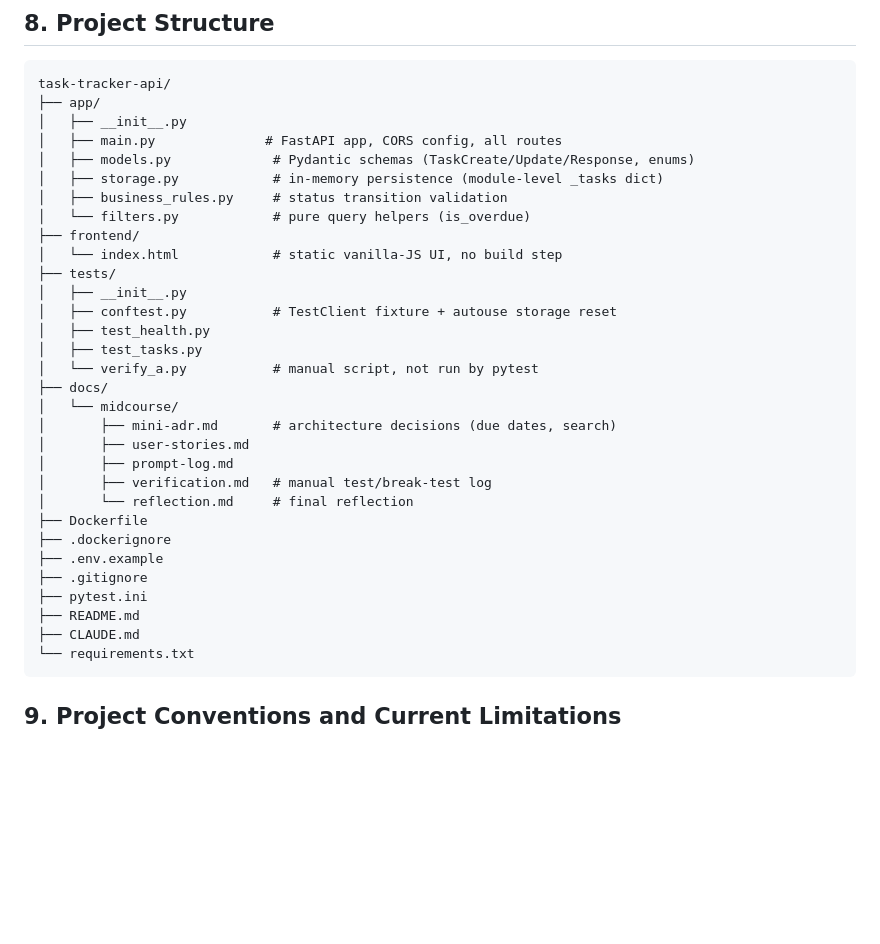
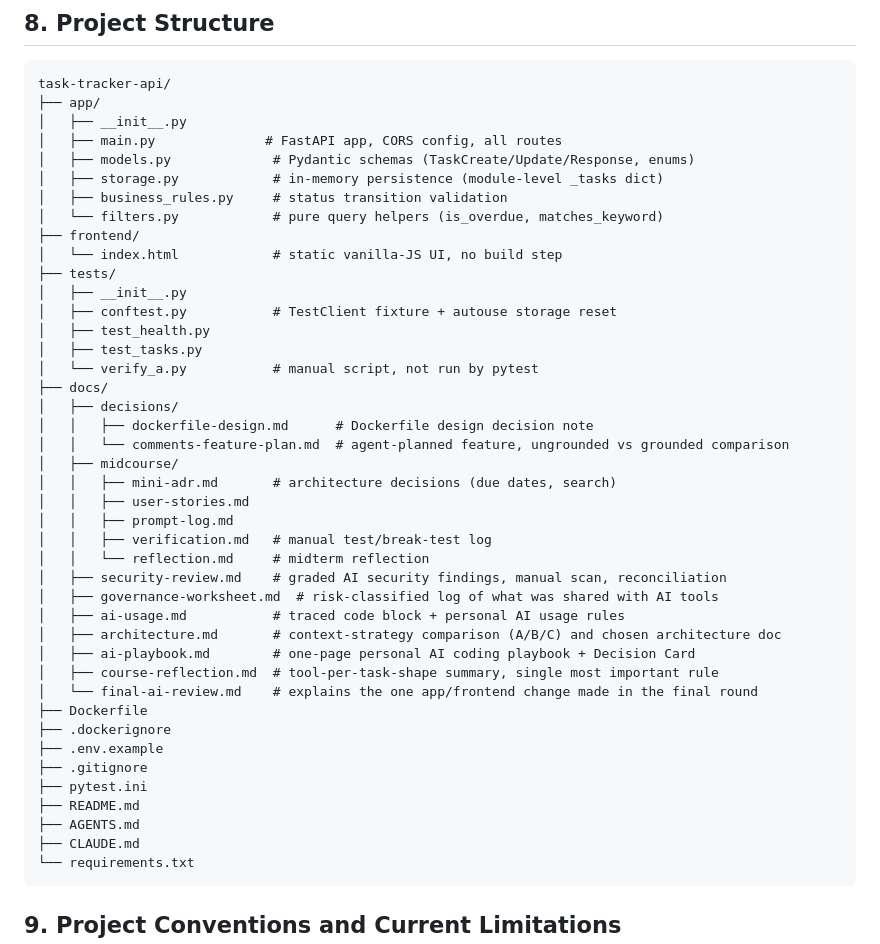
Before and after one commit to makr6136-a11y/task-tracker-api, a Markdown page: README.md, the part around the change. Rendered like a GitHub page; blank space fills up the shorter version.

Commit message:
Fix README Section 8: update project structure tree to reflect all Module 5 docs

````diff
--- a/README.md
+++ b/README.md
@@ -143,7 +143,7 @@ task-tracker-api/
 │   ├── models.py             # Pydantic schemas (TaskCreate/Update/Response, enums)
 │   ├── storage.py            # in-memory persistence (module-level _tasks dict)
 │   ├── business_rules.py     # status transition validation
-│   └── filters.py            # pure query helpers (is_overdue)
+│   └── filters.py            # pure query helpers (is_overdue, matches_keyword)
 ├── frontend/
 │   └── index.html            # static vanilla-JS UI, no build step
 ├── tests/
@@ -153,18 +153,29 @@ task-tracker-api/
 │   ├── test_tasks.py
 │   └── verify_a.py           # manual script, not run by pytest
 ├── docs/
-│   └── midcourse/
-│       ├── mini-adr.md       # architecture decisions (due dates, search)
-│       ├── user-stories.md
-│       ├── prompt-log.md
-│       ├── verification.md   # manual test/break-test log
-│       └── reflection.md     # final reflection
+│   ├── decisions/
+│   │   ├── dockerfile-design.md      # Dockerfile design decision note
+│   │   └── comments-feature-plan.md  # agent-planned feature, ungrounded vs grounded comparison
+│   ├── midcourse/
+│   │   ├── mini-adr.md       # architecture decisions (due dates, search)
+│   │   ├── user-stories.md
+│   │   ├── prompt-log.md
+│   │   ├── verification.md   # manual test/break-test log
+│   │   └── reflection.md     # midterm reflection
+│   ├── security-review.md    # graded AI security findings, manual scan, reconciliation
+│   ├── governance-worksheet.md  # risk-classified log of what was shared with AI tools
+│   ├── ai-usage.md           # traced code block + personal AI usage rules
+│   ├── architecture.md       # context-strategy comparison (A/B/C) and chosen architecture doc
+│   ├── ai-playbook.md        # one-page personal AI coding playbook + Decision Card
+│   ├── course-reflection.md  # tool-per-task-shape summary, single most important rule
+│   └── final-ai-review.md    # explains the one app/frontend change made in the final round
 ├── Dockerfile
 ├── .dockerignore
 ├── .env.example
 ├── .gitignore
 ├── pytest.ini
 ├── README.md
+├── AGENTS.md
 ├── CLAUDE.md
 └── requirements.txt
 ```
````
